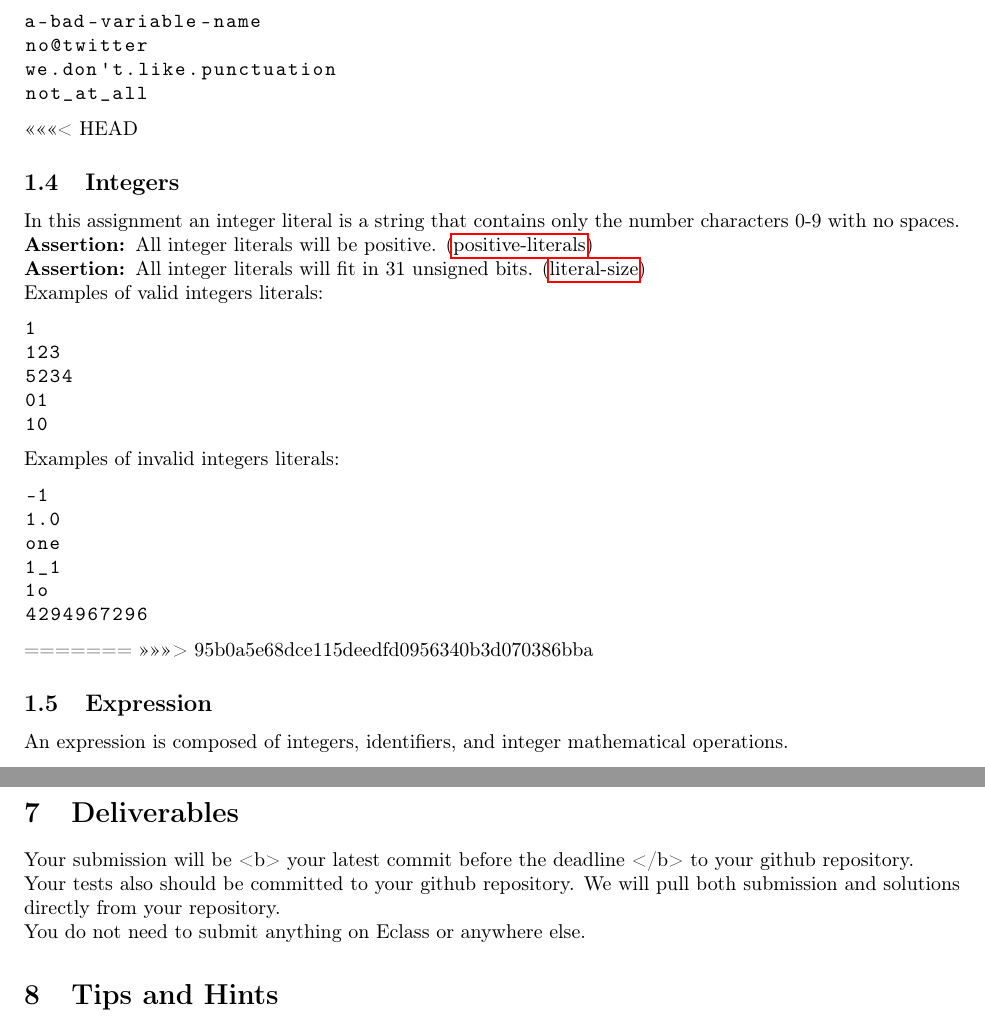
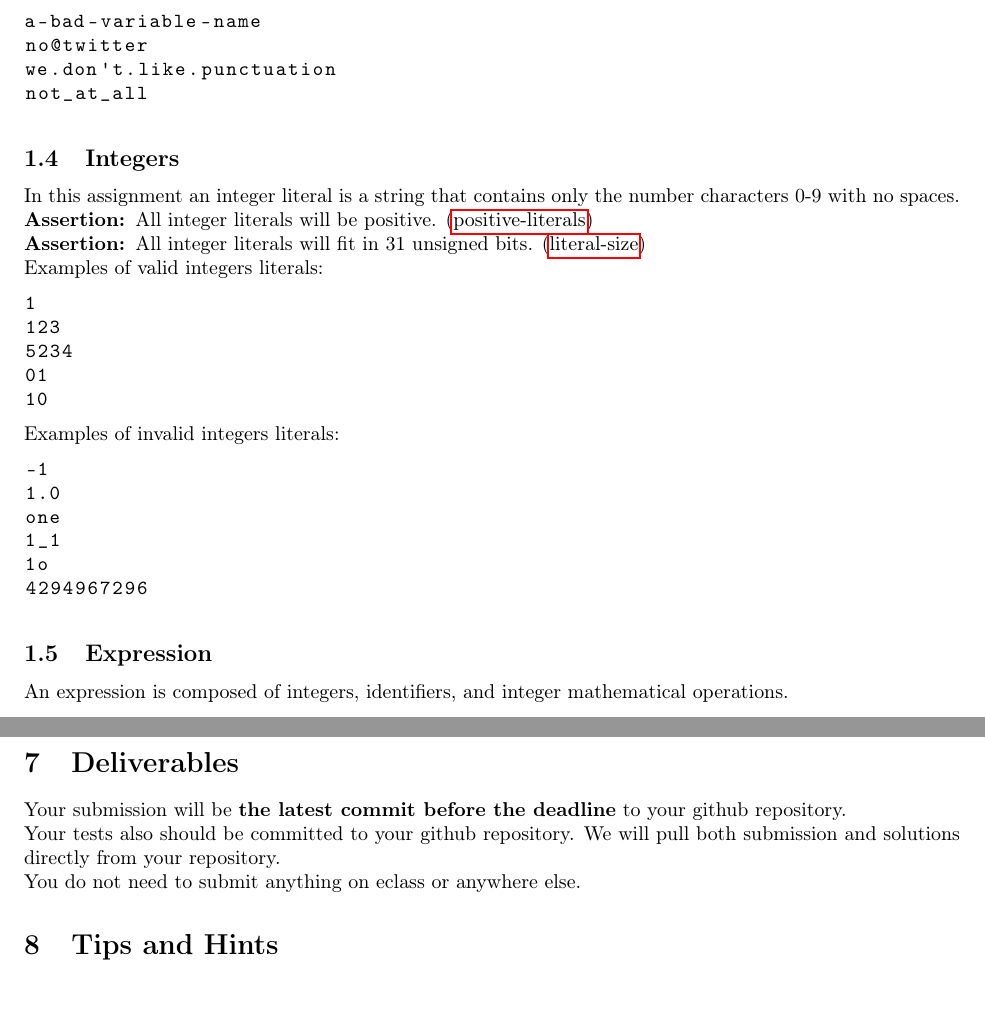
Before and after one commit to cmput415/415-docs, a LaTeX document (generator/generator.tex): two parts of pages 2 and 10 of 10, joined at a grey line, cut so that both start at the same text. Compiled offline with pdfLaTeX.

Commit message:
Clean up commit.

```diff
--- a/generator/generator.tex
+++ b/generator/generator.tex
@@ -120,7 +120,6 @@ Examples of invalid identifier:
   not_at_all
 \end{lstlisting}
 
-<<<<<<< HEAD
 \subsection{Integers}
 In this assignment an integer literal is a string that contains only the number
 characters 0-9 with no spaces.
@@ -147,8 +146,6 @@ Examples of invalid integers literals:
   4294967296
 \end{lstlisting}
 
-=======
->>>>>>> 95b0a5e68dce115deedfd0956340b3d070386bba
 \subsection{Expression}
 An expression is composed of integers, identifiers, and integer mathematical operations.
 
@@ -609,13 +606,12 @@ CLion requires a little bit of setup.
 \end{enumerate}
 
 \section{Deliverables}
+Your submission will be \textbf{the latest commit before the deadline} to your github repository.
 
-Your submission will be <b> your latest commit before the deadline </b> to your github repository.
+Your tests also should be committed to your github repository. We will pull both submission and
+solutions directly from your repository.
 
-Your tests also should be committed to your github repository. We will pull both submission and solutions directly from your repository.
-
-You do not need to submit anything on Eclass or anywhere else.
-
+You do not need to submit anything on eclass or anywhere else.
 
 \section{Tips and Hints}
 \begin{enumerate}
```
